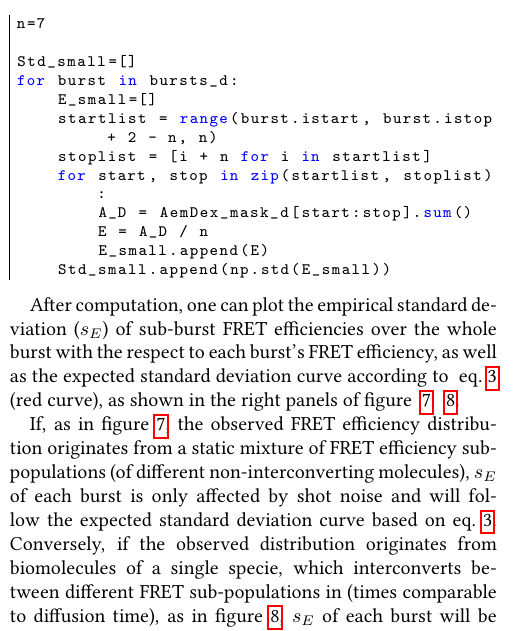
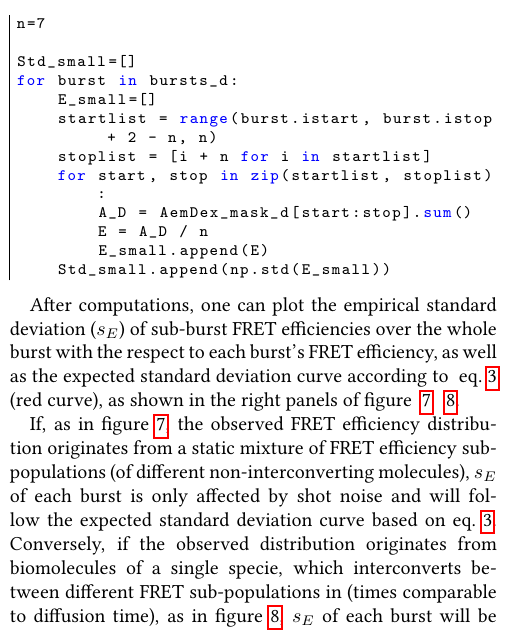
Before and after one commit to tritemio/fretbursts_paper, a LaTeX paper (main.tex, which reads Burst_Variance_Analysis.tex): part of one column of page 13 of 17, cut so that both start at the same text. Compiled offline with pdfLaTeX.

Commit message:
edited Burst_Variance_Analysis.tex

```diff
--- a/Burst_Variance_Analysis.tex
+++ b/Burst_Variance_Analysis.tex
@@ -86,7 +86,7 @@ for burst in bursts_d:
     Std_small.append(np.std(E_small))
 \end{lstlisting}
 
-After computation, one can plot the empirical standard deviation ($s_E$) of sub-burst FRET efficiencies over the whole burst with the respect to each burst's FRET efficiency, as well as the expected standard deviation curve according to~ eq.~\ref{eq:binom_std} (red curve), as shown in the right panels of figure ~\ref{fig:bva_static} & ~\ref{fig:bva_dynamic}.
+After computations, one can plot the empirical standard deviation ($s_E$) of sub-burst FRET efficiencies over the whole burst with the respect to each burst's FRET efficiency, as well as the expected standard deviation curve according to~ eq.~\ref{eq:binom_std} (red curve), as shown in the right panels of figure ~\ref{fig:bva_static} & ~\ref{fig:bva_dynamic}.
 
 
 
```
